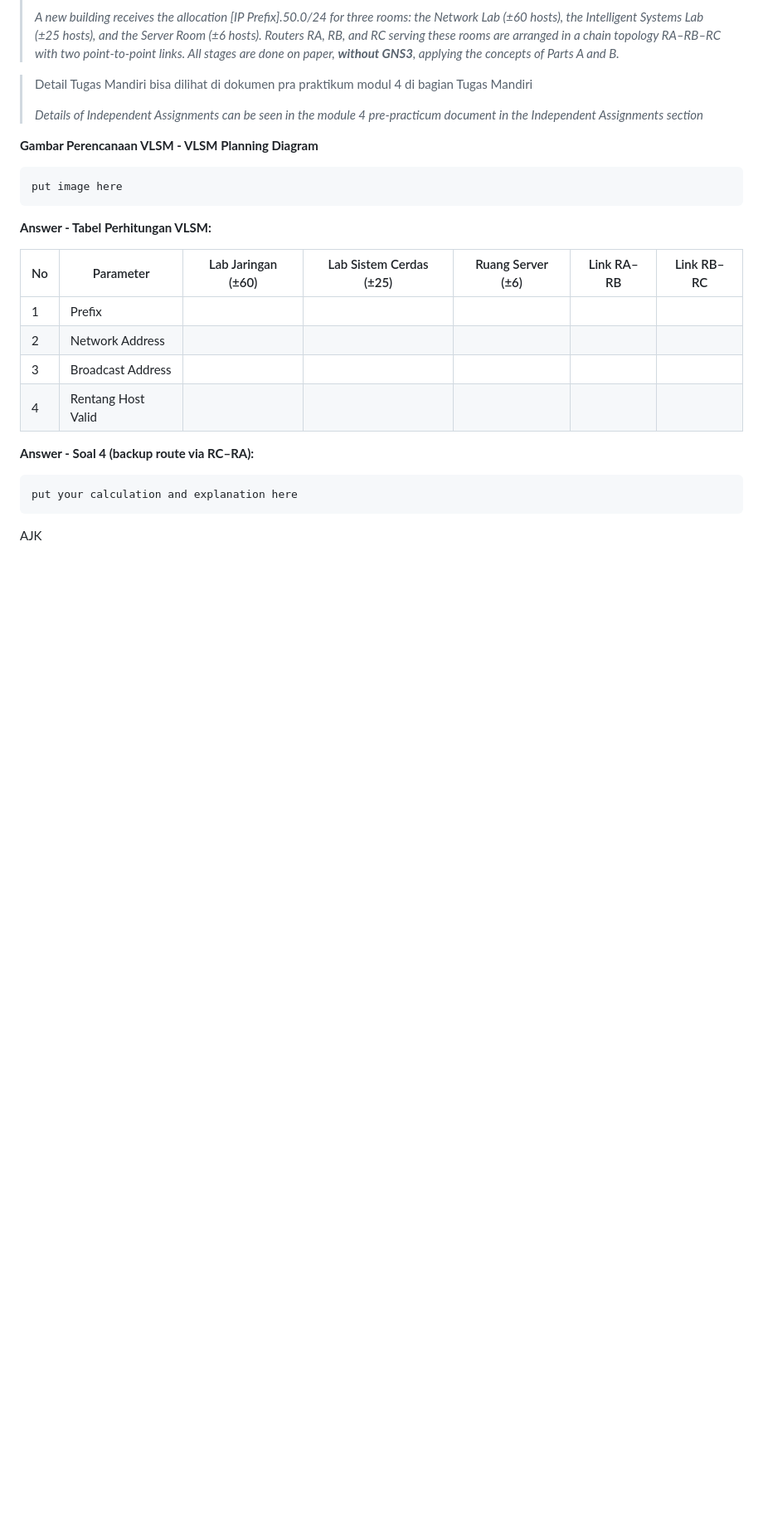
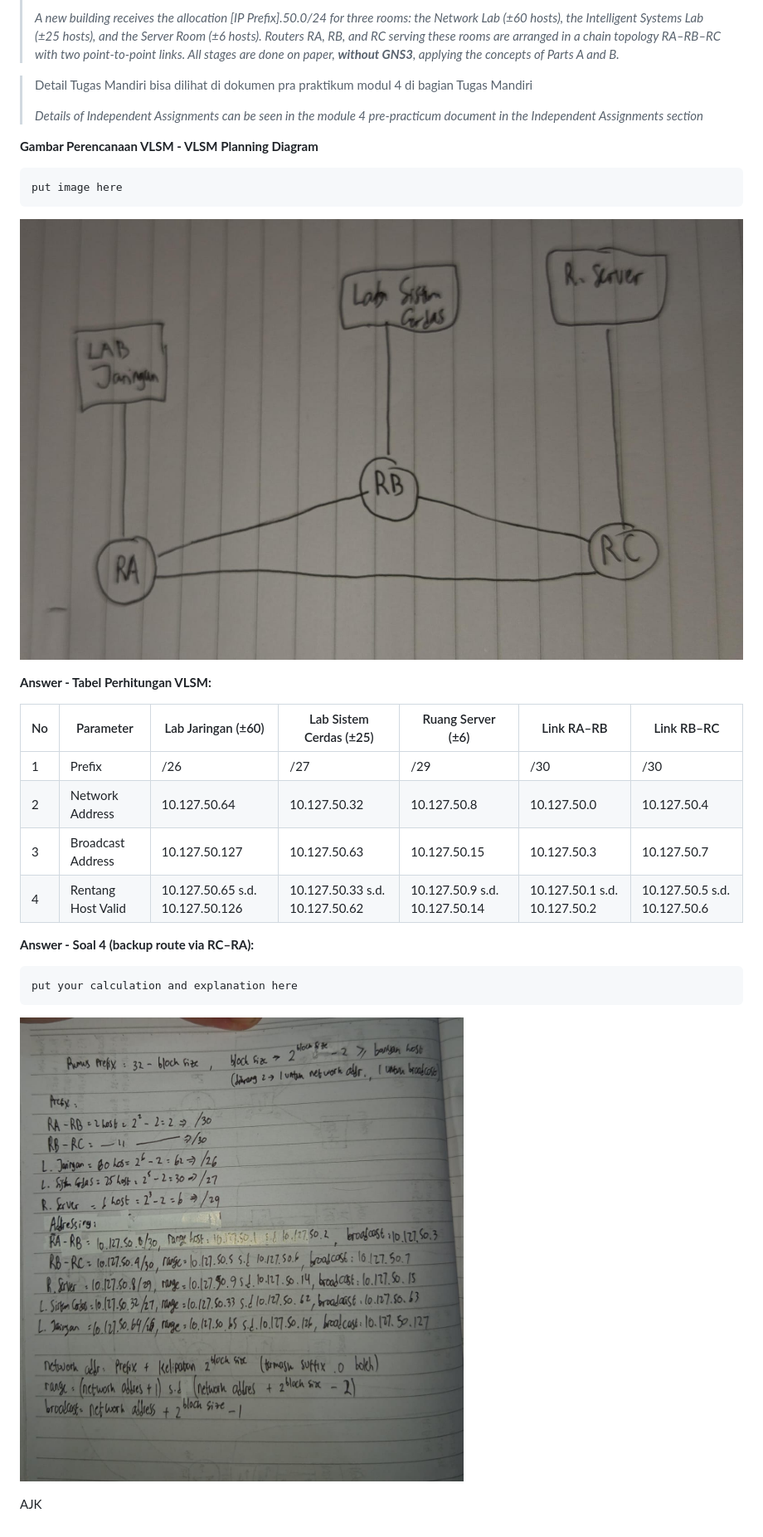
Before and after one commit to fkhrl-college/jarkom-pra-praktikum-4, a Markdown page: README.md, the part around one of its changes. Shown at 83% size. Drawn GitHub-style; pictures changed too: docs/mad/mandiri-1.jpeg (added), docs/mad/mandiri-2.jpeg (added); blank space fills up the shorter version.

````diff
--- a/README.md
+++ b/README.md
@@ -540,14 +541,16 @@ Sudah tersimpan, bisa dicek untuk R2, R3, dan R4 juga
 put image here
 ```
 
+![](./docs/mad/mandiri-1.jpeg)
+
 **Answer - Tabel Perhitungan VLSM:**
 
-| No  | Parameter          | Lab Jaringan (±60) | Lab Sistem Cerdas (±25) | Ruang Server (±6) | Link RA–RB | Link RB–RC |
-| --- | ------------------ | ------------------ | ----------------------- | ----------------- | ---------- | ---------- |
-| 1   | Prefix             |                    |                         |                   |            |            |
-| 2   | Network Address    |                    |                         |                   |            |            |
-| 3   | Broadcast Address  |                    |                         |                   |            |            |
-| 4   | Rentang Host Valid |                    |                         |                   |            |            |
+| No  | Parameter          | Lab Jaringan (±60)              | Lab Sistem Cerdas (±25)        | Ruang Server (±6)             | Link RA–RB                   | Link RB–RC                   |
+| --- | ------------------ | ------------------------------- | ------------------------------ | ----------------------------- | ---------------------------- | ---------------------------- |
+| 1   | Prefix             | /26                             | /27                            | /29                           | /30                          | /30                          |
+| 2   | Network Address    | 10.127.50.64                    | 10.127.50.32                   | 10.127.50.8                   | 10.127.50.0                  | 10.127.50.4                  |
+| 3   | Broadcast Address  | 10.127.50.127                   | 10.127.50.63                   | 10.127.50.15                  | 10.127.50.3                  | 10.127.50.7                  |
+| 4   | Rentang Host Valid | 10.127.50.65 s.d. 10.127.50.126 | 10.127.50.33 s.d. 10.127.50.62 | 10.127.50.9 s.d. 10.127.50.14 | 10.127.50.1 s.d. 10.127.50.2 | 10.127.50.5 s.d. 10.127.50.6 |
 
 **Answer - Soal 4 (backup route via RC–RA):**
 
@@ -555,4 +558,6 @@ put image here
 put your calculation and explanation here
 ```
 
+![](./docs/mad/mandiri-2.jpeg)
+
 AJK
````
Also changed, not shown: other parts of README.md (+1 -0 lines), 1 other file.
